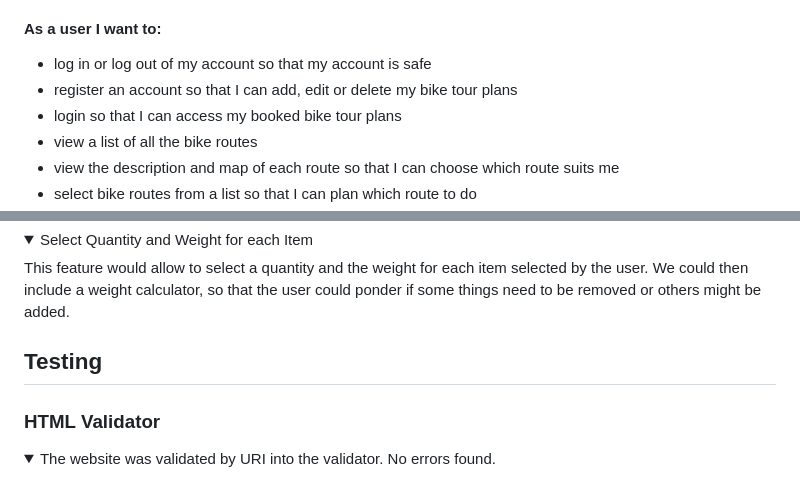
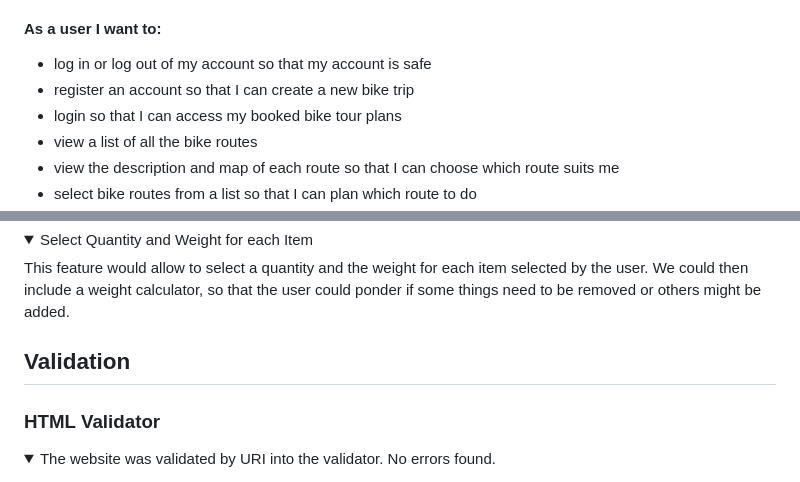
Before and after one commit to aedoardo1990/EU-BikePlanner, a Markdown page: README.md, 2 parts joined by grey strips. GitHub-like rendering; folded sections open.

```diff
--- a/README.md
+++ b/README.md
@@ -24,7 +24,7 @@ On top of that, a visitor of EuroBike can find in the app a map of the chosen ro
 #### As a user I want to:
 
 - log in or log out of my account so that my account is safe
-- register an account so that I can add, edit or delete my bike tour plans
+- register an account so that I can create a new bike trip
 - login so that I can access my booked bike tour plans
 - view a list of all the bike routes
 - view the description and map of each route so that I can choose which route suits me
@@ -452,7 +452,7 @@ This feature would allow to select a quantity and the weight for each item selec
 
 
 
-## Testing
+## Validation
 
 ### HTML Validator
 <details>
```
Also changed, not shown: other parts of README.md (+38 -1 lines).
